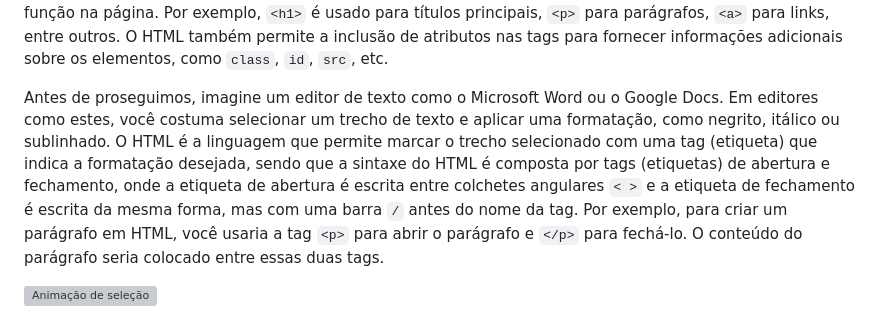
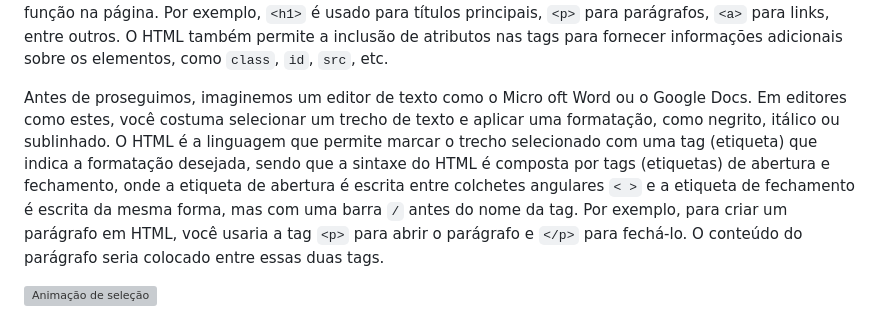
Before and after one commit to iuripereiramuller201125-ui/garatujas, a Markdown page: proj1/tutorial-html-ccs.md, the part around one of its changes. Drawn GitHub-style; grey boxes are pictures that could not be loaded.

```diff
--- a/proj1/tutorial-html-ccs.md
+++ b/proj1/tutorial-html-ccs.md
@@ -6,7 +6,7 @@ A disciplina de webdesign,possui o seu foco na linguagem de marcação(HTML),com
 
 Como vimos anteriormente, HTML não é uma linguagem de programação,mas na verdade é uma linguagem de **marcação**Ele é usado para estruturar o conteúdo de uma página web; isso comumente é interpretado como uma estrutura visual. No entanto, o HTML é responsável por organizar o conteúdo de uma página web para que possa ser consumido por todo tipo de usuário, incluindo aqueles com deficiências. Portanto, a estrutura do HTML é fundamental para a acessibilidade e usabilidade de um site. O HTML é composto por uma série de elementos, cada um representado por uma tag (etiqueta) que define o tipo de conteúdo e sua função na página. Por exemplo, `<h1>` é usado para títulos principais, `<p>` para parágrafos, `<a>` para links, entre outros. O HTML também permite a inclusão de atributos nas tags para fornecer informações adicionais sobre os elementos, como `class`, `id`, `src`, etc.
 
-Antes de proseguimos, imagine um editor de texto como o Microsoft Word ou o Google Docs. Em editores como estes, você costuma selecionar um trecho de texto e aplicar uma formatação, como negrito, itálico ou sublinhado. O HTML é a linguagem que permite marcar o trecho selecionado com uma tag (etiqueta) que indica a formatação desejada, sendo que a sintaxe do HTML é composta por tags (etiquetas) de abertura e fechamento, onde a etiqueta de abertura é escrita entre colchetes angulares `< >` e a etiqueta de fechamento é escrita da mesma forma, mas com uma barra `/` antes do nome da tag. Por exemplo, para criar um parágrafo em HTML, você usaria a tag `<p>` para abrir o parágrafo e `</p>` para fechá-lo. O conteúdo do parágrafo seria colocado entre essas duas tags.
+Antes de proseguimos, imaginemos um editor de texto como o Micro oft Word ou o Google Docs. Em editores como estes, você costuma selecionar um trecho de texto e aplicar uma formatação, como negrito, itálico ou sublinhado. O HTML é a linguagem que permite marcar o trecho selecionado com uma tag (etiqueta) que indica a formatação desejada, sendo que a sintaxe do HTML é composta por tags (etiquetas) de abertura e fechamento, onde a etiqueta de abertura é escrita entre colchetes angulares `< >` e a etiqueta de fechamento é escrita da mesma forma, mas com uma barra `/` antes do nome da tag. Por exemplo, para criar um parágrafo em HTML, você usaria a tag `<p>` para abrir o parágrafo e `</p>` para fechá-lo. O conteúdo do parágrafo seria colocado entre essas duas tags.
 
 ![Animação de seleção](docs/select.gif)
 
```
Also changed, not shown: other parts of proj1/tutorial-html-ccs.md (+2 -1 lines).
